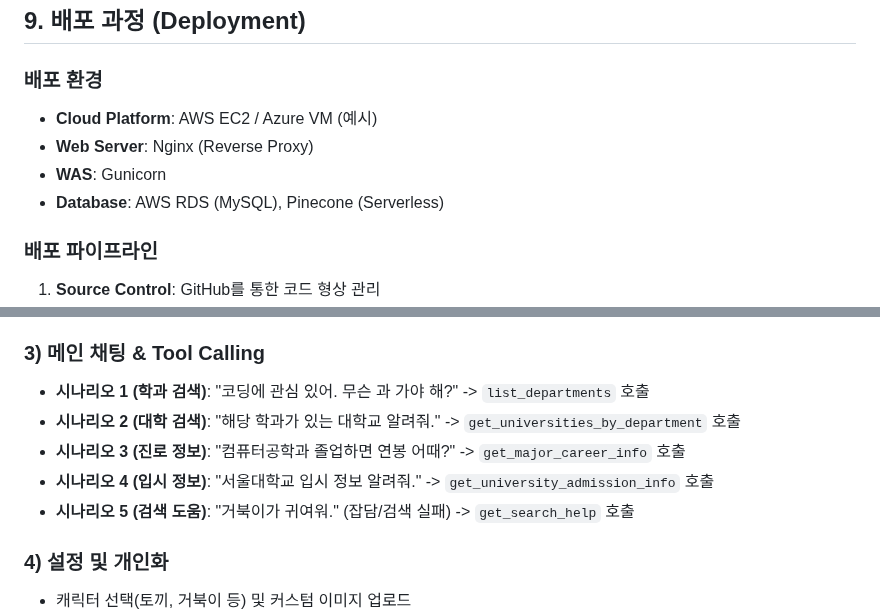
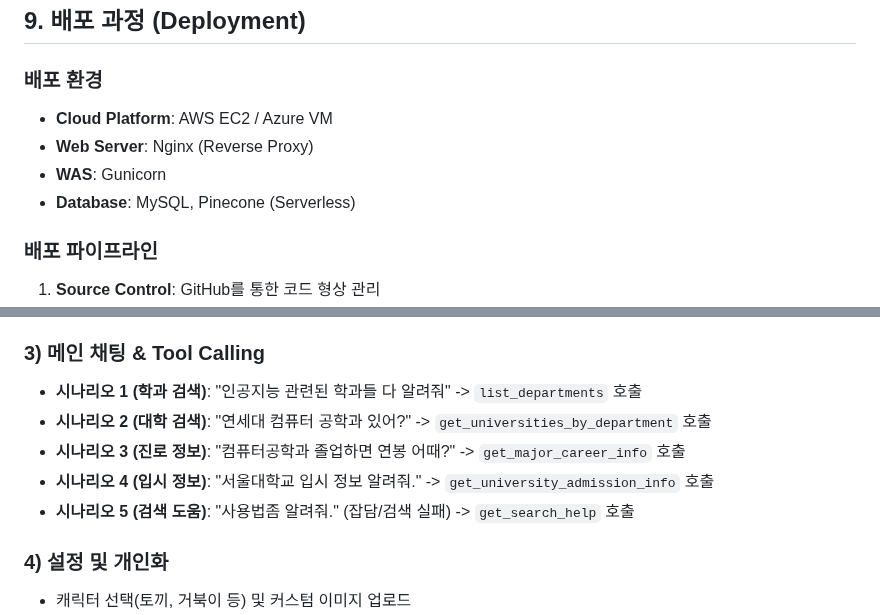
Before and after one commit to SKN19-3rd-1team/Unigo, a Markdown page: README.md, 2 parts joined by grey strips. GitHub-like rendering.

```diff
--- a/README.md
+++ b/README.md
@@ -506,10 +506,10 @@ erDiagram
 ## 9. 배포 과정 (Deployment)
 
 ### 배포 환경
-- **Cloud Platform**: AWS EC2 / Azure VM (예시)
+- **Cloud Platform**: AWS EC2 / Azure VM
 - **Web Server**: Nginx (Reverse Proxy)
 - **WAS**: Gunicorn
-- **Database**: AWS RDS (MySQL), Pinecone (Serverless)
+- **Database**: MySQL, Pinecone (Serverless)
 
 ### 배포 파이프라인
 1. **Source Control**: GitHub를 통한 코드 형상 관리
@@ -578,11 +578,11 @@ erDiagram
 - **결과**: 사용자의 관심사(예: "분석하는 일, 수학, 헬스")를 반영한 학과 추천 제공
 
 ### 3) 메인 채팅 & Tool Calling
-- **시나리오 1 (학과 검색)**: "코딩에 관심 있어. 무슨 과 가야 해?" -> `list_departments` 호출
-- **시나리오 2 (대학 검색)**: "해당 학과가 있는 대학교 알려줘." -> `get_universities_by_department` 호출
+- **시나리오 1 (학과 검색)**: "인공지능 관련된 학과들 다 알려줘" -> `list_departments` 호출
+- **시나리오 2 (대학 검색)**: "연세대 컴퓨터 공학과 있어?" -> `get_universities_by_department` 호출
 - **시나리오 3 (진로 정보)**: "컴퓨터공학과 졸업하면 연봉 어때?" -> `get_major_career_info` 호출
 - **시나리오 4 (입시 정보)**: "서울대학교 입시 정보 알려줘." -> `get_university_admission_info` 호출
-- **시나리오 5 (검색 도움)**: "거북이가 귀여워." (잡담/검색 실패) -> `get_search_help` 호출
+- **시나리오 5 (검색 도움)**: "사용법좀 알려줘." (잡담/검색 실패) -> `get_search_help` 호출
 
 ### 4) 설정 및 개인화
 - 캐릭터 선택(토끼, 거북이 등) 및 커스텀 이미지 업로드
```
Also changed, not shown: docs/presentation_script_system.md (added, +38 -0 lines).
